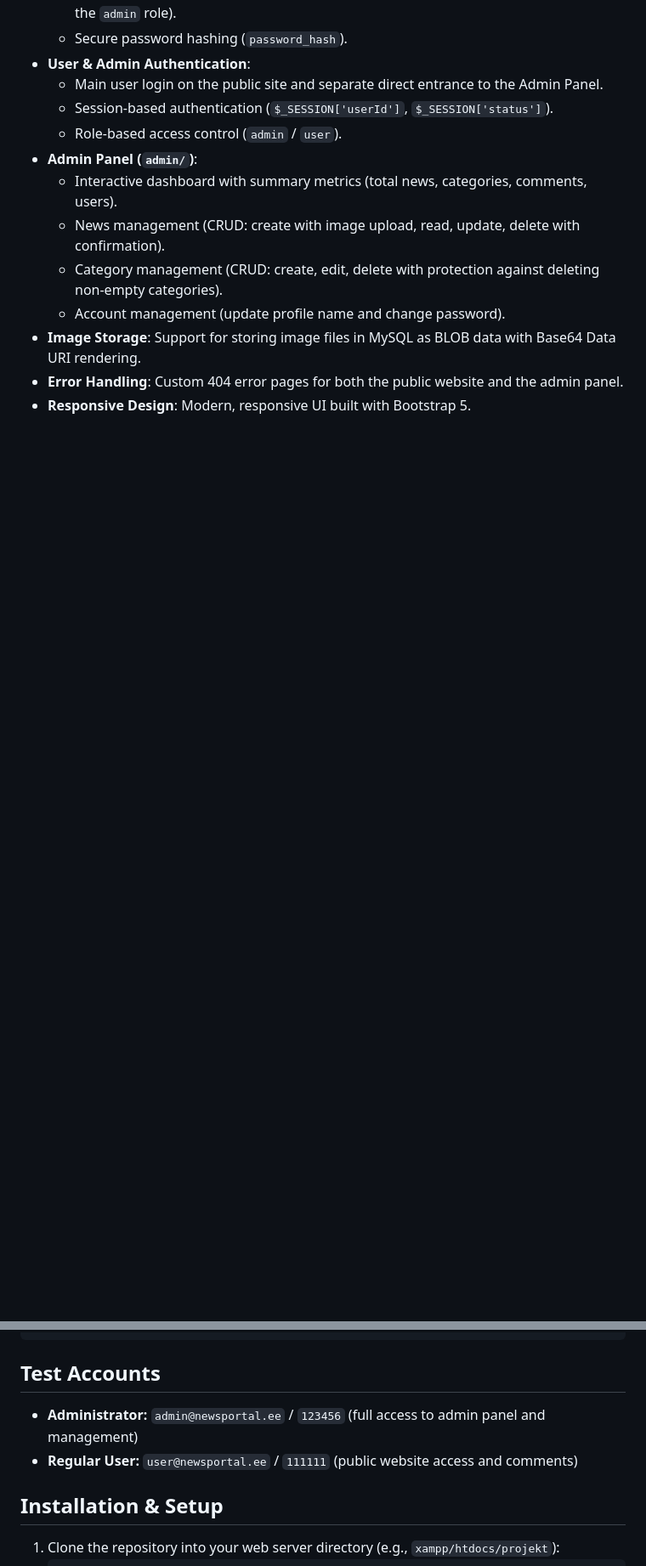
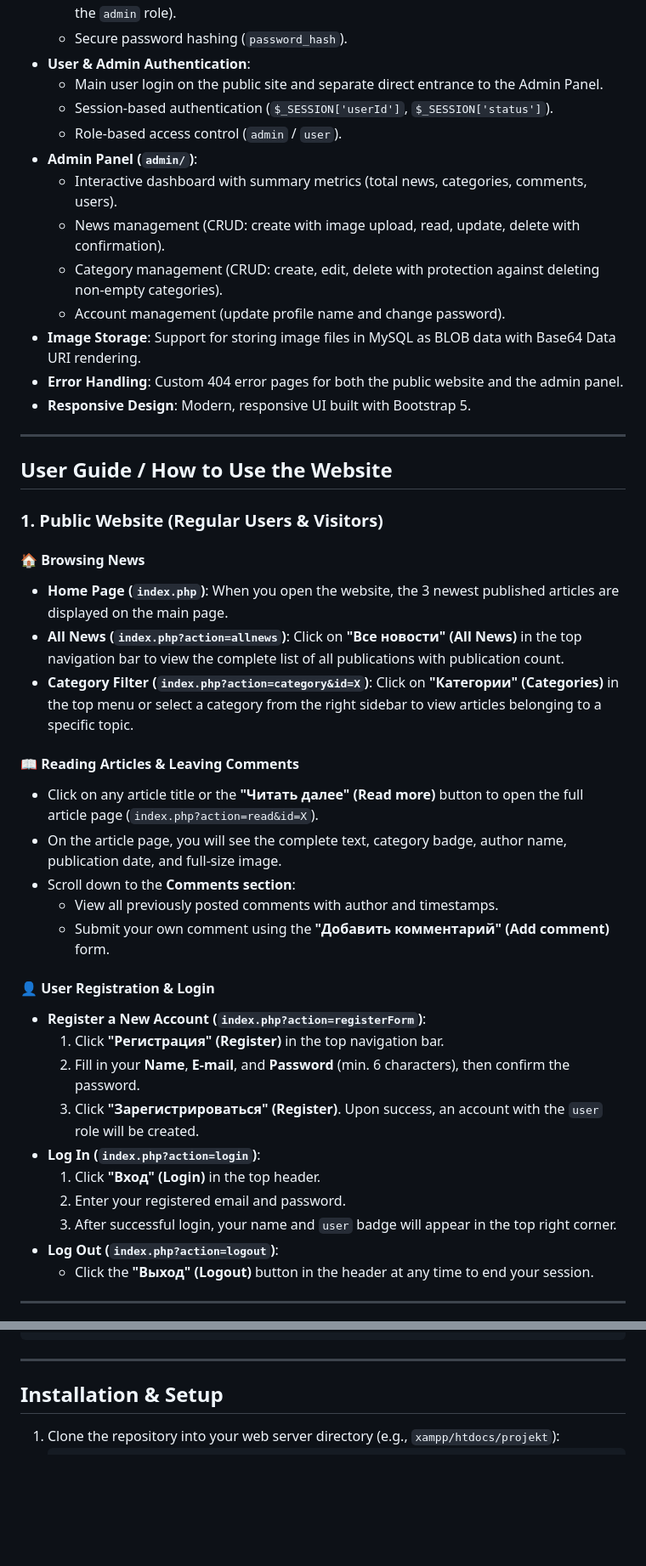
Before and after one commit to Vitali-Kol/news-php, a Markdown page: README.md, 2 parts joined by grey strips. Shown at 85% size. Rendered like a GitHub page; blank space fills up the shorter version.

````diff
--- a/README.md
+++ b/README.md
@@ -25,3 +38,36 @@ A web application for a news portal featuring a comprehensive administration pan
 - **Image Storage**: Support for storing image files in MySQL as BLOB data with Base64 Data URI rendering.
 - **Error Handling**: Custom 404 error pages for both the public website and the admin panel.
 - **Responsive Design**: Modern, responsive UI built with Bootstrap 5.
+
+---
+
+## User Guide / How to Use the Website
+
+### 1. Public Website (Regular Users & Visitors)
+
+#### 🏠 Browsing News
+- **Home Page (`index.php`)**: When you open the website, the 3 newest published articles are displayed on the main page.
+- **All News (`index.php?action=allnews`)**: Click on **"Все новости" (All News)** in the top navigation bar to view the complete list of all publications with publication count.
+- **Category Filter (`index.php?action=category&id=X`)**: Click on **"Категории" (Categories)** in the top menu or select a category from the right sidebar to view articles belonging to a specific topic.
+
+#### 📖 Reading Articles & Leaving Comments
+- Click on any article title or the **"Читать далее" (Read more)** button to open the full article page (`index.php?action=read&id=X`).
+- On the article page, you will see the complete text, category badge, author name, publication date, and full-size image.
+- Scroll down to the **Comments section**:
+  - View all previously posted comments with author and timestamps.
+  - Submit your own comment using the **"Добавить комментарий" (Add comment)** form.
+
+#### 👤 User Registration & Login
+- **Register a New Account (`index.php?action=registerForm`)**:
+  1. Click **"Регистрация" (Register)** in the top navigation bar.
+  2. Fill in your **Name**, **E-mail**, and **Password** (min. 6 characters), then confirm the password.
+  3. Click **"Зарегистрироваться" (Register)**. Upon success, an account with the `user` role will be created.
+- **Log In (`index.php?action=login`)**:
+  1. Click **"Вход" (Login)** in the top header.
+  2. Enter your registered email and password.
+  3. After successful login, your name and `user` badge will appear in the top right corner.
+- **Log Out (`index.php?action=logout`)**:
+  - Click the **"Выход" (Logout)** button in the header at any time to end your session.
+
+---
+
@@ -84,9 +176,7 @@ projekt/
 └── newsportal.sql                     # MySQL database dump
 ```
 
-## Test Accounts
-- **Administrator:** `admin@newsportal.ee` / `123456` (full access to admin panel and management)
-- **Regular User:** `user@newsportal.ee` / `111111` (public website access and comments)
+---
 
 ## Installation & Setup
 
````
Also changed, not shown: other parts of README.md (+59 -0 lines).
